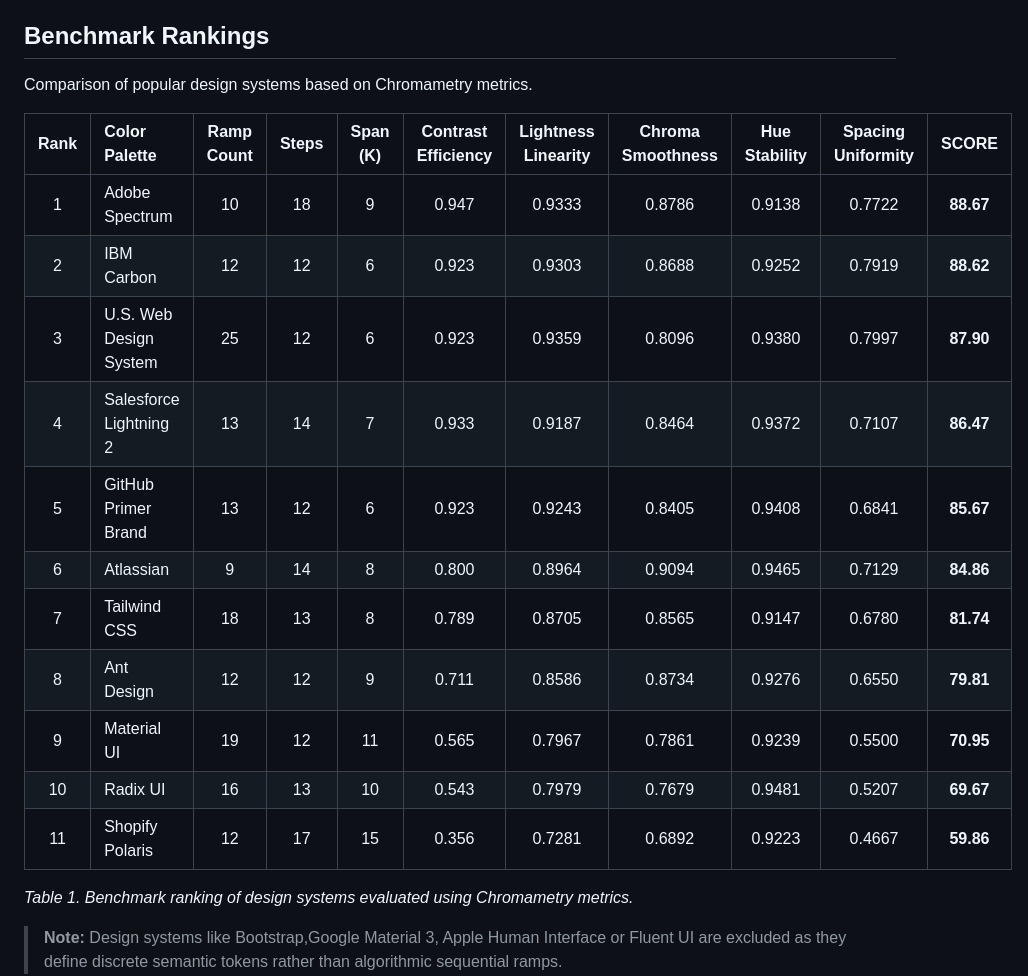
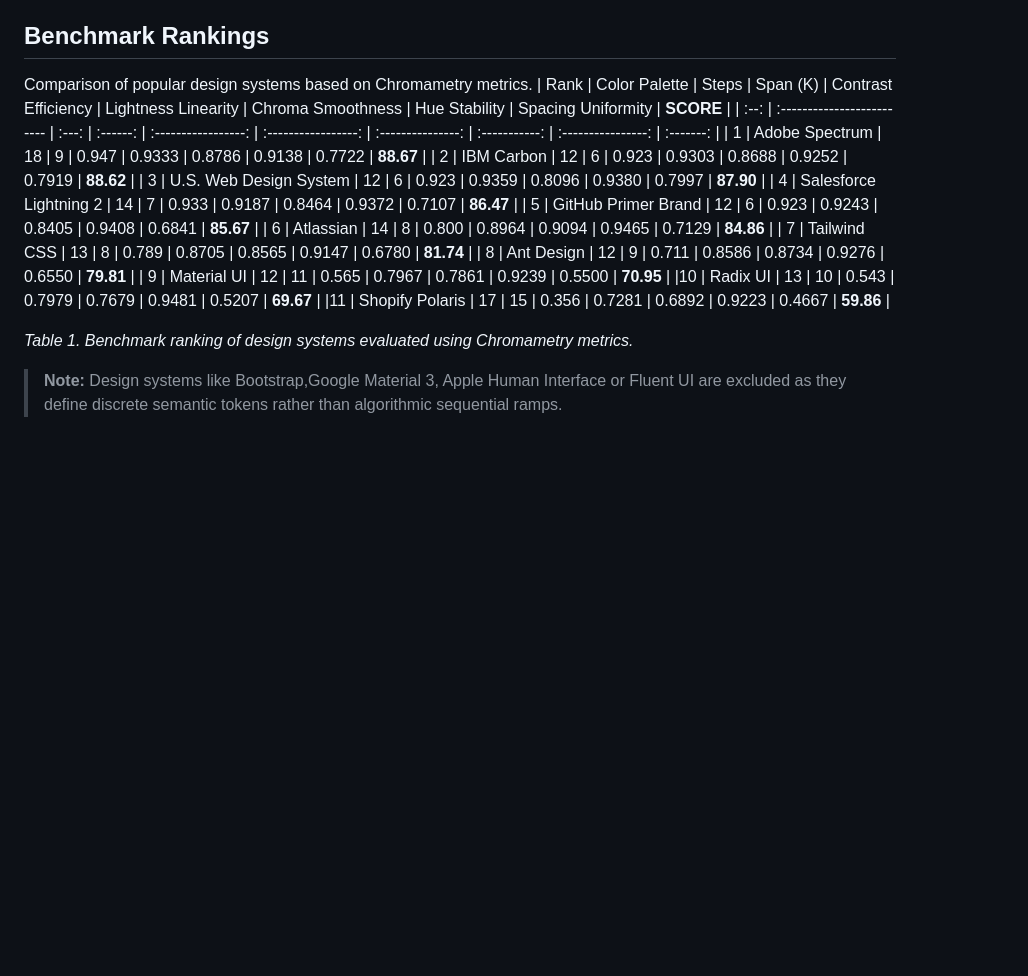
Before and after one commit to chromametry/chromametry, a Markdown page: README.md, the part around the change. Drawn GitHub-style; blank space fills up the shorter version.

Commit message:
Update README.md
Remove ramp count to reduce width

```diff
--- a/README.md
+++ b/README.md
@@ -21,20 +21,20 @@
 ## Benchmark Rankings
 
 Comparison of popular design systems based on Chromametry metrics.
+| Rank | Color Palette              | Steps | Span (K) | Contrast Efficiency | Lightness Linearity | Chroma Smoothness | Hue Stability | Spacing Uniformity | **SCORE** |
+| :--: | :------------------------- | :---: | :------: | :-----------------: | :-----------------: | :---------------: | :-----------: | :----------------: | :-------: |
+| 1 | Adobe Spectrum              | 18 | 9  | 0.947 | 0.9333 | 0.8786 | 0.9138 | 0.7722 | **88.67** |
+| 2 | IBM Carbon                  | 12 | 6  | 0.923 | 0.9303 | 0.8688 | 0.9252 | 0.7919 | **88.62** |
+| 3 | U.S. Web Design System      | 12 | 6  | 0.923 | 0.9359 | 0.8096 | 0.9380 | 0.7997 | **87.90** |
+| 4 | Salesforce Lightning 2      | 14 | 7  | 0.933 | 0.9187 | 0.8464 | 0.9372 | 0.7107 | **86.47** |
+| 5 | GitHub Primer Brand         | 12 | 6  | 0.923 | 0.9243 | 0.8405 | 0.9408 | 0.6841 | **85.67** |
+| 6 | Atlassian                   | 14 | 8  | 0.800 | 0.8964 | 0.9094 | 0.9465 | 0.7129 | **84.86** |
+| 7 | Tailwind CSS                | 13 | 8  | 0.789 | 0.8705 | 0.8565 | 0.9147 | 0.6780 | **81.74** |
+| 8 | Ant Design                  | 12 | 9  | 0.711 | 0.8586 | 0.8734 | 0.9276 | 0.6550 | **79.81** |
+| 9 | Material UI                 | 12 | 11 | 0.565 | 0.7967 | 0.7861 | 0.9239 | 0.5500 | **70.95** |
+|10 | Radix UI                    | 13 | 10 | 0.543 | 0.7979 | 0.7679 | 0.9481 | 0.5207 | **69.67** |
+|11 | Shopify Polaris             | 17 | 15 | 0.356 | 0.7281 | 0.6892 | 0.9223 | 0.4667 | **59.86** |
 
-| Rank | Color Palette              | Ramp Count | Steps | Span (K) | Contrast Efficiency | Lightness Linearity | Chroma Smoothness | Hue Stability | Spacing Uniformity | **SCORE** |
-| :--: | :------------------------- | :--------: | :---: | :------: | :-----------------: | :-----------------: | :---------------: | :-----------: | :----------------: | :-------: |
-| 1 | Adobe Spectrum        | 10 | 18 | 9  | 0.947 | 0.9333 | 0.8786 | 0.9138 | 0.7722 | **88.67** |
-| 2 | IBM Carbon             | 12 | 12 | 6  | 0.923 | 0.9303 | 0.8688 | 0.9252 | 0.7919 | **88.62** |
-| 3 | U.S. Web Design System | 25 | 12 | 6  | 0.923 | 0.9359 | 0.8096 | 0.9380 | 0.7997 | **87.90** |
-| 4 | Salesforce Lightning 2     | 13 | 14 | 7  | 0.933 | 0.9187 | 0.8464 | 0.9372 | 0.7107 | **86.47** |
-| 5 | GitHub Primer Brand        | 13 | 12 | 6  | 0.923 | 0.9243 | 0.8405 | 0.9408 | 0.6841 | **85.67** |
-| 6 | Atlassian                  | 9  | 14 | 8  | 0.800 | 0.8964 | 0.9094 | 0.9465 | 0.7129 | **84.86** |
-| 7 | Tailwind CSS               | 18 | 13 | 8  | 0.789 | 0.8705 | 0.8565 | 0.9147 | 0.6780 | **81.74** |
-| 8 | Ant Design                 | 12 | 12 | 9  | 0.711 | 0.8586 | 0.8734 | 0.9276 | 0.6550 | **79.81** |
-| 9 | Material UI                | 19 | 12 | 11 | 0.565 | 0.7967 | 0.7861 | 0.9239 | 0.5500 | **70.95** |
-| 10 | Radix UI                  | 16 | 13 | 10 | 0.543 | 0.7979 | 0.7679 | 0.9481 | 0.5207 | **69.67** |
-| 11 | Shopify Polaris            | 12 | 17 | 15 | 0.356 | 0.7281 | 0.6892 | 0.9223 | 0.4667 | **59.86** |
 
 
 *Table 1. Benchmark ranking of design systems evaluated using Chromametry metrics.*
```
